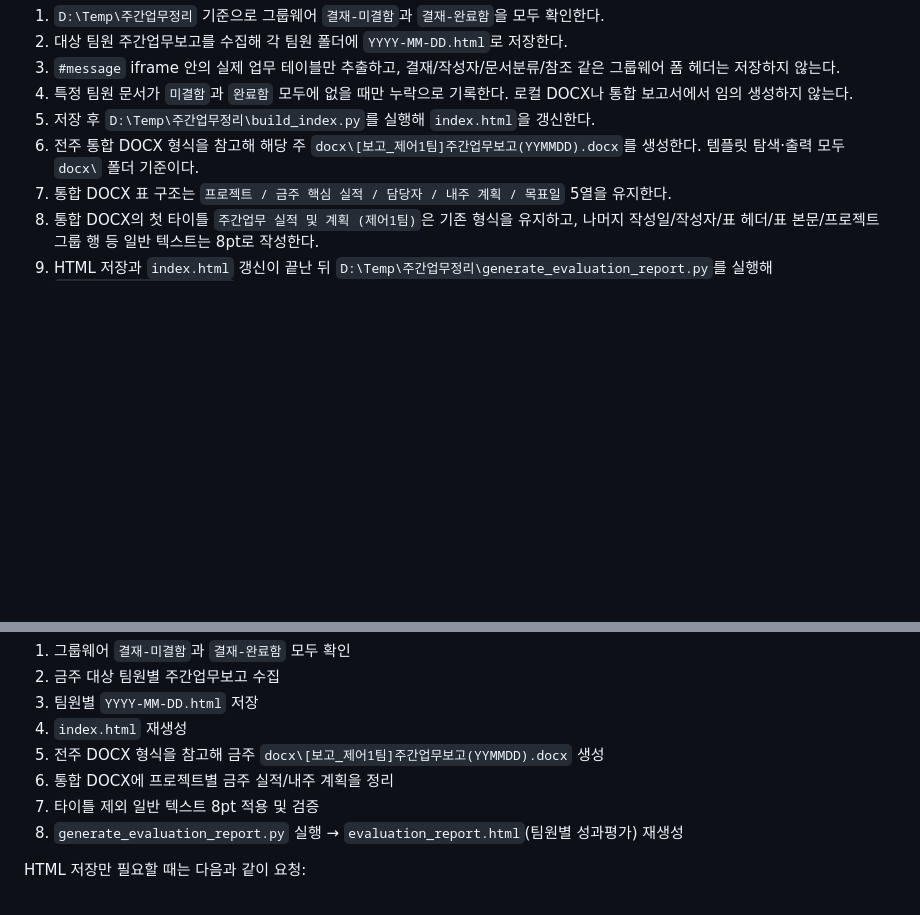
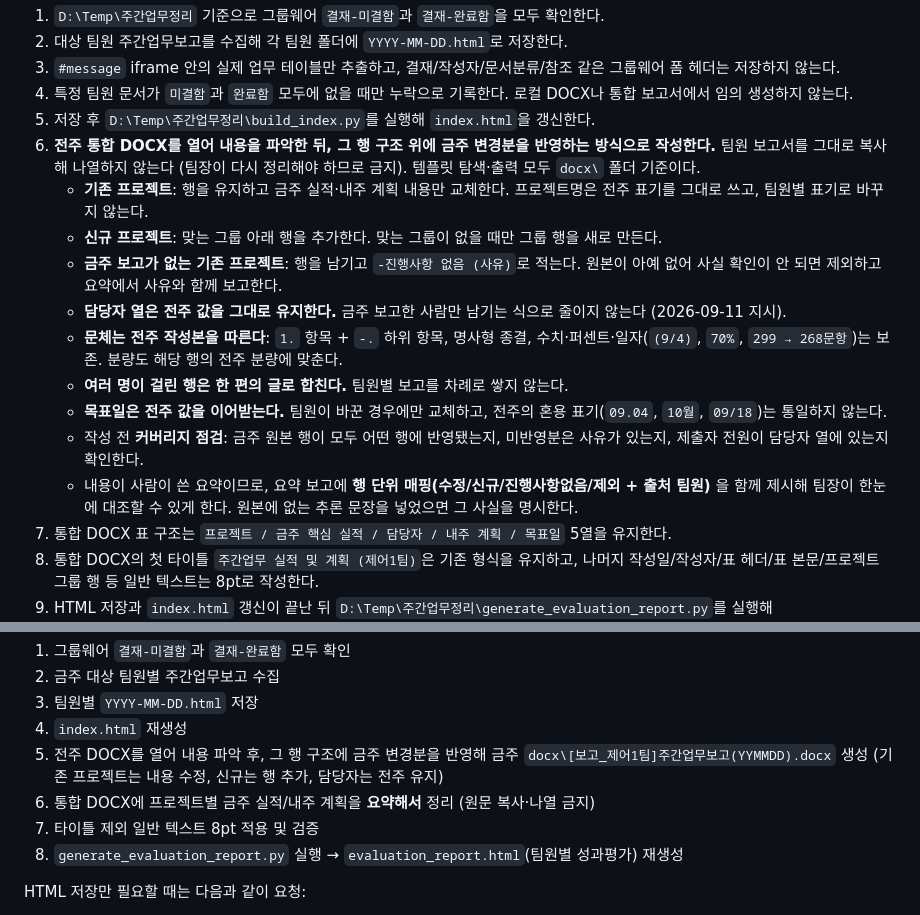
Before and after one commit to bluesky22c/WeeklyReport, a Markdown page: CLAUDE.md, 2 parts joined by grey strips. Drawn GitHub-style; blank space fills up the shorter version.

Commit message:
docs: 통합 DOCX를 전주 편집본 기반 요약 방식으로 작성
팀원 원문을 그대로 모아 붙이면 팀장이 받아서 다시 정리해야 했다.
매주 Word로 다듬던 전주 편집본을 기준으로 삼아, 행 구조는 유지하고
금주 변경분만 요약해 반영하도록 트리거 6단계를 다시 썼다.

- 기존 프로젝트는 내용만 교체, 신규는 행 추가, 담당자는 전주 유지
- 문체·분량·목표일은 전주 작성본을 따름
- 요약 보고에 행 단위 매핑(수정/신규/진행사항없음/제외)을 첨부

```diff
--- a/CLAUDE.md
+++ b/CLAUDE.md
@@ -35,7 +35,16 @@ KT Biz 그룹웨어(gwp.ktbizoffice.com)의 **결재-미결함 또는 결재-완
 3. `#message` iframe 안의 실제 업무 테이블만 추출하고, 결재/작성자/문서분류/참조 같은 그룹웨어 폼 헤더는 저장하지 않는다.
 4. 특정 팀원 문서가 `미결함`과 `완료함` 모두에 없을 때만 누락으로 기록한다. 로컬 DOCX나 통합 보고서에서 임의 생성하지 않는다.
 5. 저장 후 `D:\Temp\주간업무정리\build_index.py`를 실행해 `index.html`을 갱신한다.
-6. 전주 통합 DOCX 형식을 참고해 해당 주 `docx\[보고_제어1팀]주간업무보고(YYMMDD).docx`를 생성한다. 템플릿 탐색·출력 모두 `docx\` 폴더 기준이다.
+6. **전주 통합 DOCX를 열어 내용을 파악한 뒤, 그 행 구조 위에 금주 변경분을 반영하는 방식으로 작성한다.** 팀원 보고서를 그대로 복사해 나열하지 않는다 (팀장이 다시 정리해야 하므로 금지). 템플릿 탐색·출력 모두 `docx\` 폴더 기준이다.
+   - **기존 프로젝트**: 행을 유지하고 금주 실적·내주 계획 내용만 교체한다. 프로젝트명은 전주 표기를 그대로 쓰고, 팀원별 표기로 바꾸지 않는다.
+   - **신규 프로젝트**: 맞는 그룹 아래 행을 추가한다. 맞는 그룹이 없을 때만 그룹 행을 새로 만든다.
+   - **금주 보고가 없는 기존 프로젝트**: 행을 남기고 `-진행사항 없음 (사유)`로 적는다. 원본이 아예 없어 사실 확인이 안 되면 제외하고 요약에서 사유와 함께 보고한다.
+   - **담당자 열은 전주 값을 그대로 유지한다.** 금주 보고한 사람만 남기는 식으로 줄이지 않는다 (2026-09-11 지시).
+   - **문체는 전주 작성본을 따른다**: `1.` 항목 + `-.` 하위 항목, 명사형 종결, 수치·퍼센트·일자(`(9/4)`, `70%`, `299 → 268문항`)는 보존. 분량도 해당 행의 전주 분량에 맞춘다.
+   - **여러 명이 걸린 행은 한 편의 글로 합친다.** 팀원별 보고를 차례로 쌓지 않는다.
+   - **목표일은 전주 값을 이어받는다.** 팀원이 바꾼 경우에만 교체하고, 전주의 혼용 표기(`09.04`, `10월`, `09/18`)는 통일하지 않는다.
+   - 작성 전 **커버리지 점검**: 금주 원본 행이 모두 어떤 행에 반영됐는지, 미반영분은 사유가 있는지, 제출자 전원이 담당자 열에 있는지 확인한다.
+   - 내용이 사람이 쓴 요약이므로, 요약 보고에 **행 단위 매핑(수정/신규/진행사항없음/제외 + 출처 팀원)** 을 함께 제시해 팀장이 한눈에 대조할 수 있게 한다. 원본에 없는 추론 문장을 넣었으면 그 사실을 명시한다.
 7. 통합 DOCX 표 구조는 `프로젝트 / 금주 핵심 실적 / 담당자 / 내주 계획 / 목표일` 5열을 유지한다.
 8. 통합 DOCX의 첫 타이틀 `주간업무 실적 및 계획 (제어1팀)`은 기존 형식을 유지하고, 나머지 작성일/작성자/표 헤더/표 본문/프로젝트 그룹 행 등 일반 텍스트는 8pt로 작성한다.
 9. HTML 저장과 `index.html` 갱신이 끝난 뒤 `D:\Temp\주간업무정리\generate_evaluation_report.py`를 실행해 `evaluation_report.html`(팀원별 성과평가 결과)을 재생성한다. 입력이 팀원별 HTML 보고서이므로 반드시 2~5단계(HTML 저장·index 갱신) 이후, 요약(10단계) 전에 실행한다.
@@ -673,8 +682,8 @@ Claude는 위 요청을 받으면 이 CLAUDE.md의 `0. 반복 작업 트리거`
 2. 금주 대상 팀원별 주간업무보고 수집
 3. 팀원별 `YYYY-MM-DD.html` 저장
 4. `index.html` 재생성
-5. 전주 DOCX 형식을 참고해 금주 `docx\[보고_제어1팀]주간업무보고(YYMMDD).docx` 생성
-6. 통합 DOCX에 프로젝트별 금주 실적/내주 계획을 정리
+5. 전주 DOCX를 열어 내용 파악 후, 그 행 구조에 금주 변경분을 반영해 금주 `docx\[보고_제어1팀]주간업무보고(YYMMDD).docx` 생성 (기존 프로젝트는 내용 수정, 신규는 행 추가, 담당자는 전주 유지)
+6. 통합 DOCX에 프로젝트별 금주 실적/내주 계획을 **요약해서** 정리 (원문 복사·나열 금지)
 7. 타이틀 제외 일반 텍스트 8pt 적용 및 검증
 8. `generate_evaluation_report.py` 실행 → `evaluation_report.html`(팀원별 성과평가) 재생성
 
```
